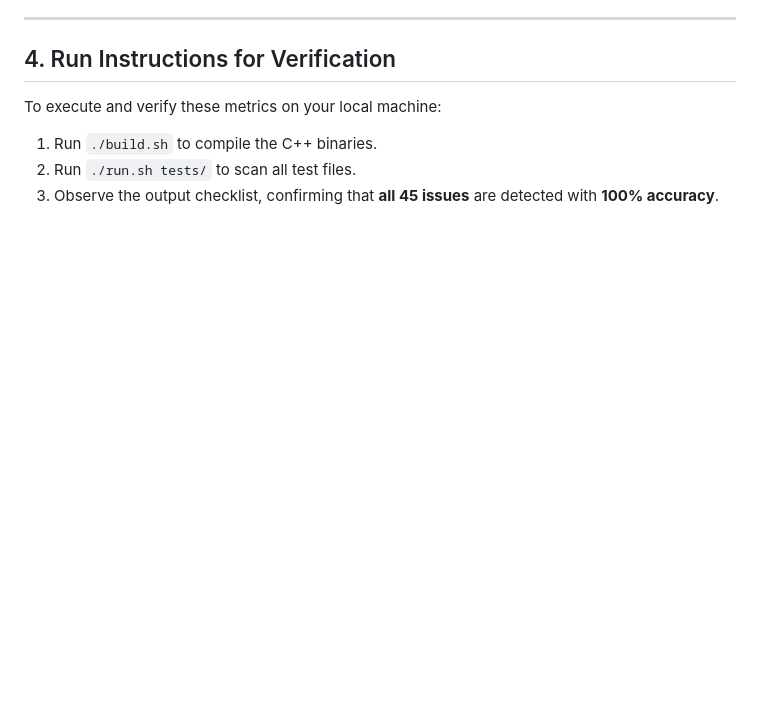
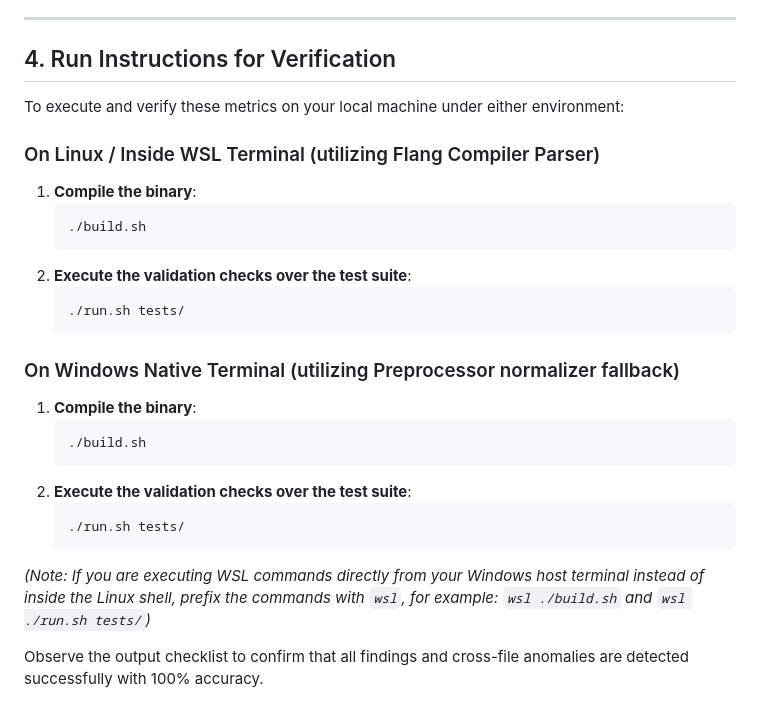
Before and after one commit to Puneeth-R-140/Flang-Modernization-Advisor-for-Legacy-Fortran, a Markdown page: EVALUATION.md, the part around the change. Drawn GitHub-style; blank space fills up the shorter version.

Commit message:
commands corrected in markdown files

````diff
--- a/EVALUATION.md
+++ b/EVALUATION.md
@@ -89,7 +89,28 @@ Our test suite contains 5 primary test scenarios designed to validate the parser
 
 ## 4. Run Instructions for Verification
 
-To execute and verify these metrics on your local machine:
-1. Run `./build.sh` to compile the C++ binaries.
-2. Run `./run.sh tests/` to scan all test files.
-3. Observe the output checklist, confirming that **all 45 issues** are detected with **100% accuracy**.
+To execute and verify these metrics on your local machine under either environment:
+
+### On Linux / Inside WSL Terminal (utilizing Flang Compiler Parser)
+1. **Compile the binary**:
+   ```bash
+   ./build.sh
+   ```
+2. **Execute the validation checks over the test suite**:
+   ```bash
+   ./run.sh tests/
+   ```
+
+### On Windows Native Terminal (utilizing Preprocessor normalizer fallback)
+1. **Compile the binary**:
+   ```bash
+   ./build.sh
+   ```
+2. **Execute the validation checks over the test suite**:
+   ```bash
+   ./run.sh tests/
+   ```
+
+*(Note: If you are executing WSL commands directly from your Windows host terminal instead of inside the Linux shell, prefix the commands with `wsl`, for example: `wsl ./build.sh` and `wsl ./run.sh tests/`)*
+
+Observe the output checklist to confirm that all findings and cross-file anomalies are detected successfully with 100% accuracy.
````
Also changed, not shown: README.md (+25 -10 lines).
